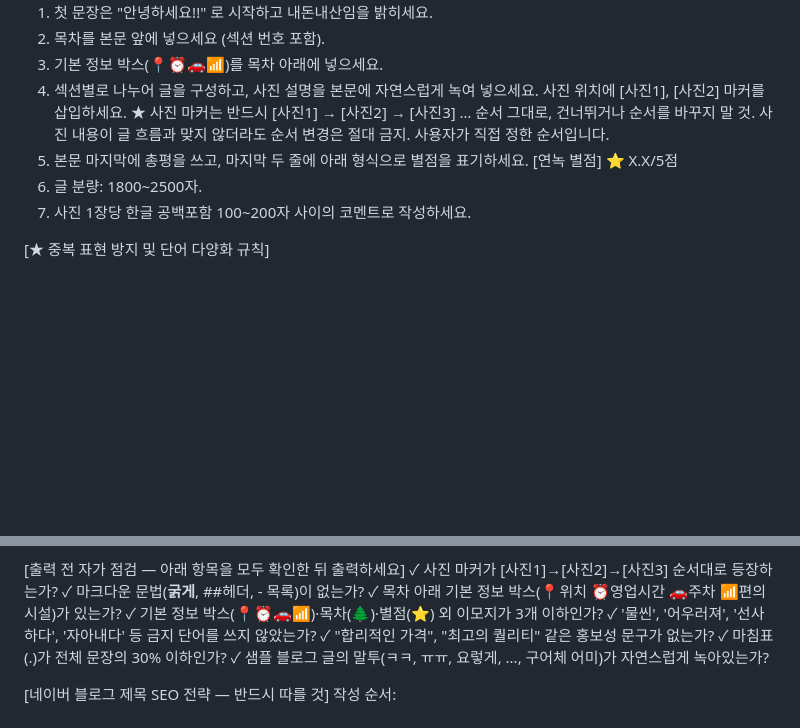
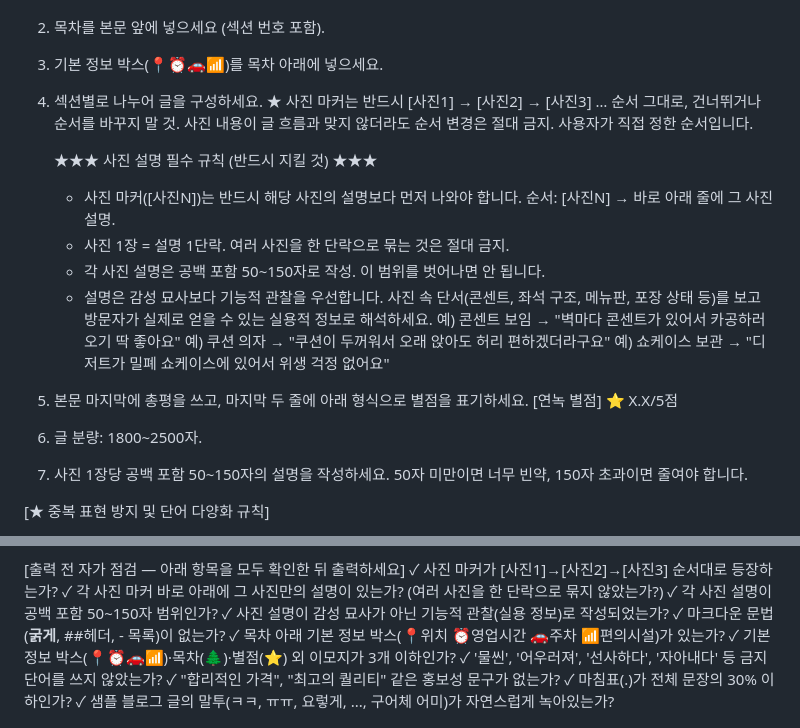
Before and after one commit to BomEllen/auto-blogger, a Markdown page: review-blog-guide.md, 2 parts joined by grey strips. GitHub-like rendering; blank space fills up the shorter version.

Commit message:
글 작성 규칙 수정

```diff
--- a/review-blog-guide.md
+++ b/review-blog-guide.md
@@ -19,15 +19,23 @@
 1. 첫 문장은 "안녕하세요!!" 로 시작하고 내돈내산임을 밝히세요.
 2. 목차를 본문 앞에 넣으세요 (섹션 번호 포함).
 3. 기본 정보 박스(📍⏰🚗📶)를 목차 아래에 넣으세요.
-4. 섹션별로 나누어 글을 구성하고, 사진 설명을 본문에 자연스럽게 녹여 넣으세요.
-   사진 위치에 [사진1], [사진2] 마커를 삽입하세요.
+4. 섹션별로 나누어 글을 구성하세요.
    ★ 사진 마커는 반드시 [사진1] → [사진2] → [사진3] … 순서 그대로, 건너뛰거나 순서를 바꾸지 말 것.
    사진 내용이 글 흐름과 맞지 않더라도 순서 변경은 절대 금지. 사용자가 직접 정한 순서입니다.
+
+   ★★★ 사진 설명 필수 규칙 (반드시 지킬 것) ★★★
+   - 사진 마커([사진N])는 반드시 해당 사진의 설명보다 먼저 나와야 합니다. 순서: [사진N] → 바로 아래 줄에 그 사진 설명.
+   - 사진 1장 = 설명 1단락. 여러 사진을 한 단락으로 묶는 것은 절대 금지.
+   - 각 사진 설명은 공백 포함 50~150자로 작성. 이 범위를 벗어나면 안 됩니다.
+   - 설명은 감성 묘사보다 기능적 관찰을 우선합니다. 사진 속 단서(콘센트, 좌석 구조, 메뉴판, 포장 상태 등)를 보고 방문자가 실제로 얻을 수 있는 실용적 정보로 해석하세요.
+     예) 콘센트 보임 → "벽마다 콘센트가 있어서 카공하러 오기 딱 좋아요"
+     예) 쿠션 의자 → "쿠션이 두꺼워서 오래 앉아도 허리 편하겠더라구요"
+     예) 쇼케이스 보관 → "디저트가 밀폐 쇼케이스에 있어서 위생 걱정 없어요"
 5. 본문 마지막에 총평을 쓰고, 마지막 두 줄에 아래 형식으로 별점을 표기하세요.
    [연녹 별점]
    ⭐ X.X/5점
 6. 글 분량: 1800~2500자.
-7. 사진 1장당 한글 공백포함 100~200자 사이의 코멘트로 작성하세요.
+7. 사진 1장당 공백 포함 50~150자의 설명을 작성하세요. 50자 미만이면 너무 빈약, 150자 초과이면 줄여야 합니다.
 
 [★ 중복 표현 방지 및 단어 다양화 규칙]
 - 특정 공간 묘사 단어 도배 금지: '빈티지', '아늑한', '편안한', '따뜻한', '콘크리트', '우드/원목' 같은 단어는 글 전체를 통틀어 각각 최대 2회까지만 사용할 수 있습니다.
@@ -68,6 +76,9 @@
 
 [출력 전 자가 점검 — 아래 항목을 모두 확인한 뒤 출력하세요]
 ✓ 사진 마커가 [사진1]→[사진2]→[사진3] 순서대로 등장하는가?
+✓ 각 사진 마커 바로 아래에 그 사진만의 설명이 있는가? (여러 사진을 한 단락으로 묶지 않았는가?)
+✓ 각 사진 설명이 공백 포함 50~150자 범위인가?
+✓ 사진 설명이 감성 묘사가 아닌 기능적 관찰(실용 정보)로 작성되었는가?
 ✓ 마크다운 문법(**굵게**, ##헤더, - 목록)이 없는가?
 ✓ 목차 아래 기본 정보 박스(📍위치 ⏰영업시간 🚗주차 📶편의시설)가 있는가?
 ✓ 기본 정보 박스(📍⏰🚗📶)·목차(🌲)·별점(⭐) 외 이모지가 3개 이하인가?
```
